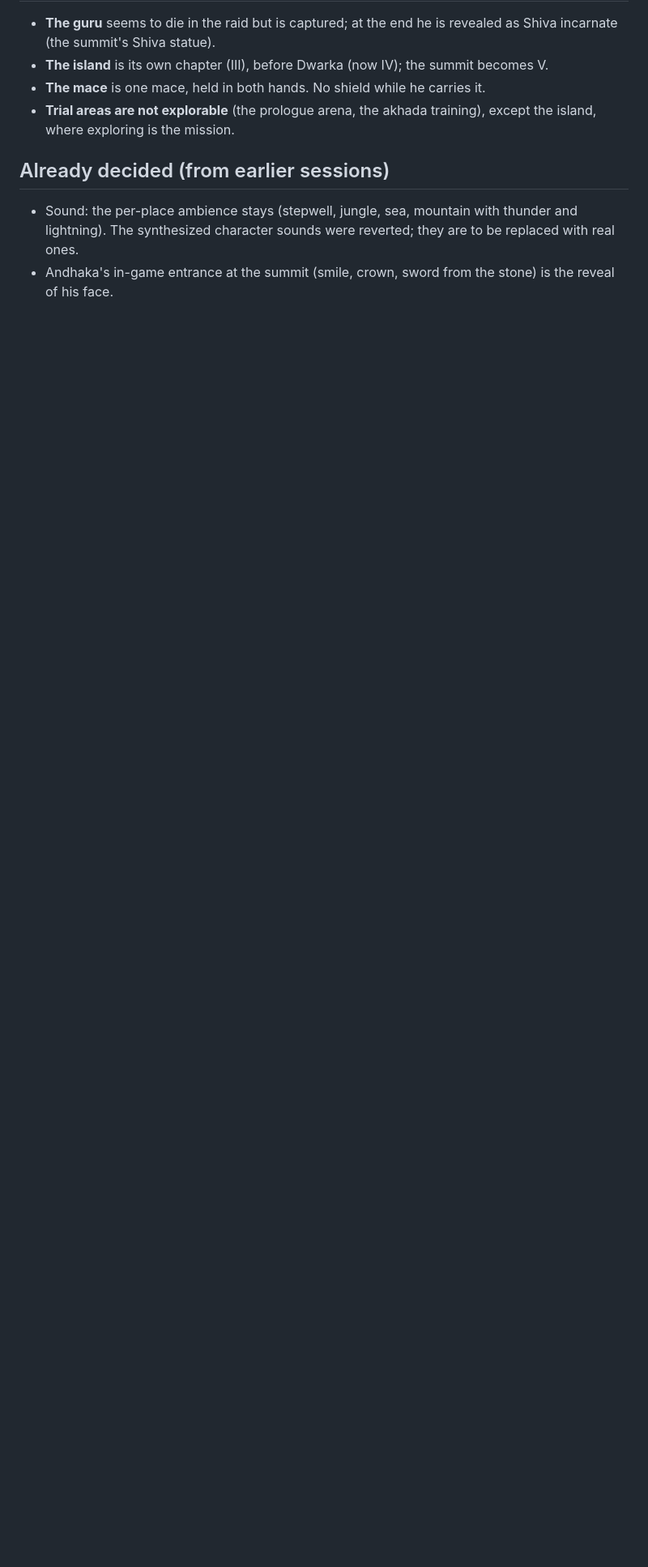
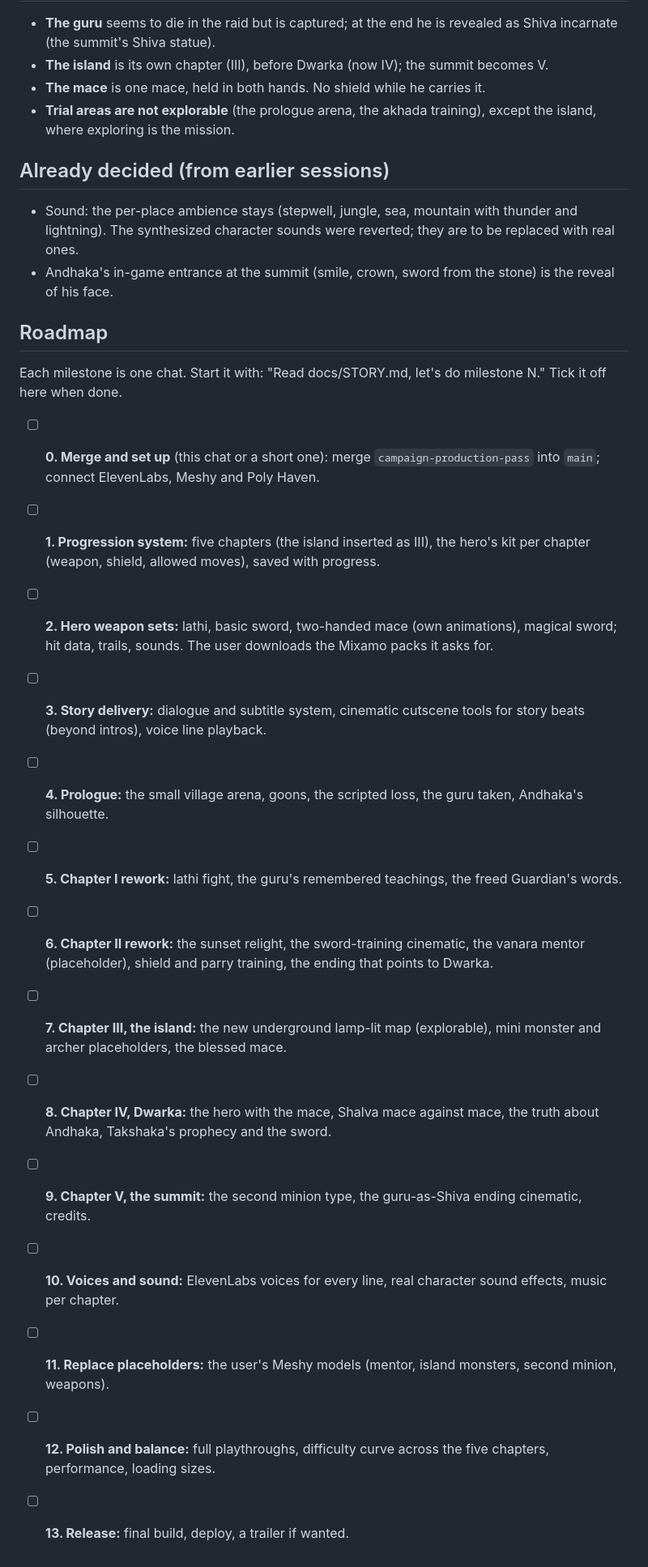
Before and after one commit to TejasGov/Yudhveer, a Markdown page: docs/STORY.md, the part around one of its changes. Shown at 81% size. GitHub-like rendering; blank space fills up the shorter version.

```diff
--- a/docs/STORY.md
+++ b/docs/STORY.md
@@ -144,3 +173,30 @@ Suggested order: progression system and weapon sets first, then the prologue, th
 - Sound: the per-place ambience stays (stepwell, jungle, sea, mountain with thunder and lightning). The synthesized
   character sounds were reverted; they are to be replaced with real ones.
 - Andhaka's in-game entrance at the summit (smile, crown, sword from the stone) is the reveal of his face.
+
+## Roadmap
+
+Each milestone is one chat. Start it with: "Read docs/STORY.md, let's do milestone N." Tick it off here when done.
+
+- [ ] **0. Merge and set up** (this chat or a short one): merge `campaign-production-pass` into `main`; connect
+  ElevenLabs, Meshy and Poly Haven.
+- [ ] **1. Progression system:** five chapters (the island inserted as III), the hero's kit per chapter (weapon,
+  shield, allowed moves), saved with progress.
+- [ ] **2. Hero weapon sets:** lathi, basic sword, two-handed mace (own animations), magical sword; hit data,
+  trails, sounds. The user downloads the Mixamo packs it asks for.
+- [ ] **3. Story delivery:** dialogue and subtitle system, cinematic cutscene tools for story beats (beyond intros),
+  voice line playback.
+- [ ] **4. Prologue:** the small village arena, goons, the scripted loss, the guru taken, Andhaka's silhouette.
+- [ ] **5. Chapter I rework:** lathi fight, the guru's remembered teachings, the freed Guardian's words.
+- [ ] **6. Chapter II rework:** the sunset relight, the sword-training cinematic, the vanara mentor (placeholder),
+  shield and parry training, the ending that points to Dwarka.
+- [ ] **7. Chapter III, the island:** the new underground lamp-lit map (explorable), mini monster and archer
+  placeholders, the blessed mace.
+- [ ] **8. Chapter IV, Dwarka:** the hero with the mace, Shalva mace against mace, the truth about Andhaka,
+  Takshaka's prophecy and the sword.
+- [ ] **9. Chapter V, the summit:** the second minion type, the guru-as-Shiva ending cinematic, credits.
+- [ ] **10. Voices and sound:** ElevenLabs voices for every line, real character sound effects, music per chapter.
+- [ ] **11. Replace placeholders:** the user's Meshy models (mentor, island monsters, second minion, weapons).
+- [ ] **12. Polish and balance:** full playthroughs, difficulty curve across the five chapters, performance,
+  loading sizes.
+- [ ] **13. Release:** final build, deploy, a trailer if wanted.
```
Also changed, not shown: other parts of docs/STORY.md (+33 -4 lines).
